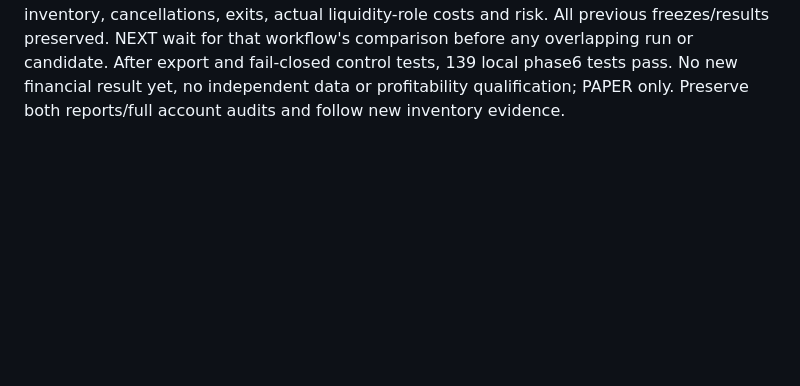
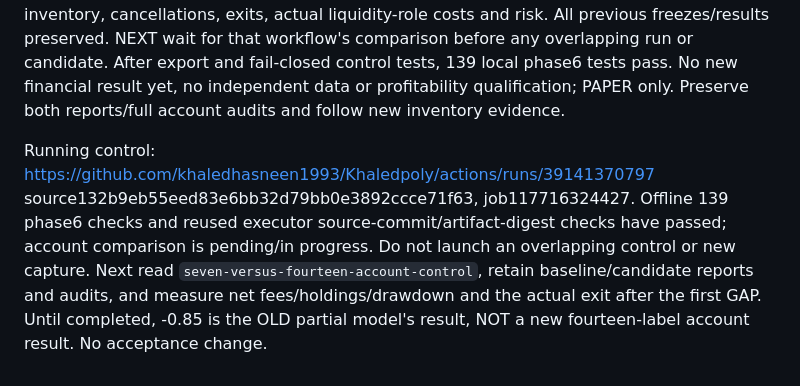
Before and after one commit to khaledhasneen1993/Khaledpoly, a Markdown page: research/experiments/fill-investigation.md, the part around the change. GitHub-like rendering; blank space fills up the shorter version.

Commit message:
Checkpoint active complete-window account control and successful reused binary provenance checks

```diff
--- a/research/experiments/fill-investigation.md
+++ b/research/experiments/fill-investigation.md
@@ -1210,3 +1210,12 @@ NEXT wait for that workflow's comparison before any overlapping run or candidate
 After export and fail-closed control tests, 139 local phase6 tests pass. No new
 financial result yet, no independent data or profitability qualification; PAPER
 only. Preserve both reports/full account audits and follow new inventory evidence.
+
+Running control: https://github.com/khaledhasneen1993/Khaledpoly/actions/runs/39141370797
+source132b9eb55eed83e6bb32d79bb0e3892ccce71f63, job117716324427. Offline
+139 phase6 checks and reused executor source-commit/artifact-digest checks have
+passed; account comparison is pending/in progress. Do not launch an overlapping
+control or new capture. Next read `seven-versus-fourteen-account-control`, retain
+baseline/candidate reports and audits, and measure net fees/holdings/drawdown and
+the actual exit after the first GAP. Until completed, -0.85 is the OLD partial
+model's result, NOT a new fourteen-label account result. No acceptance change.
```
